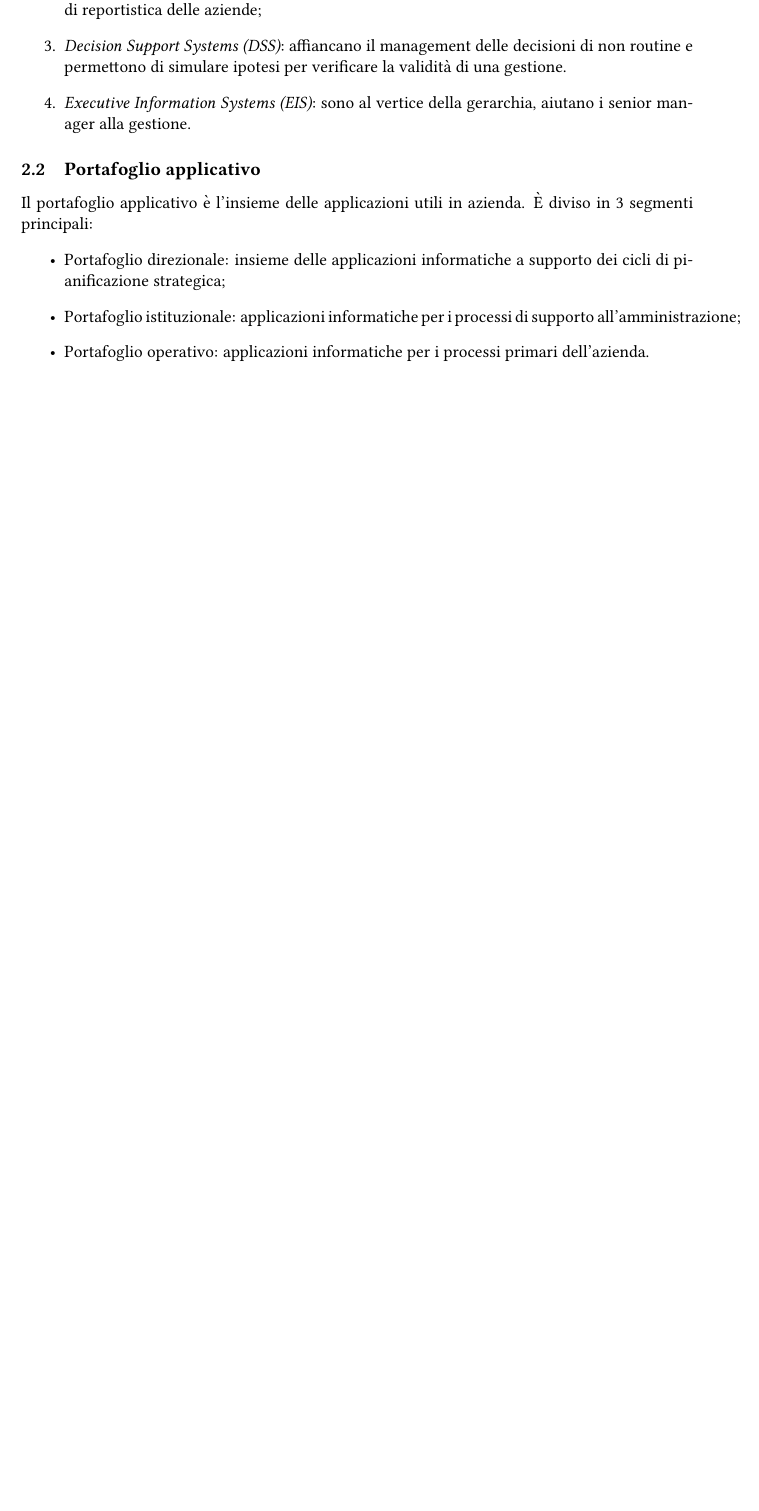
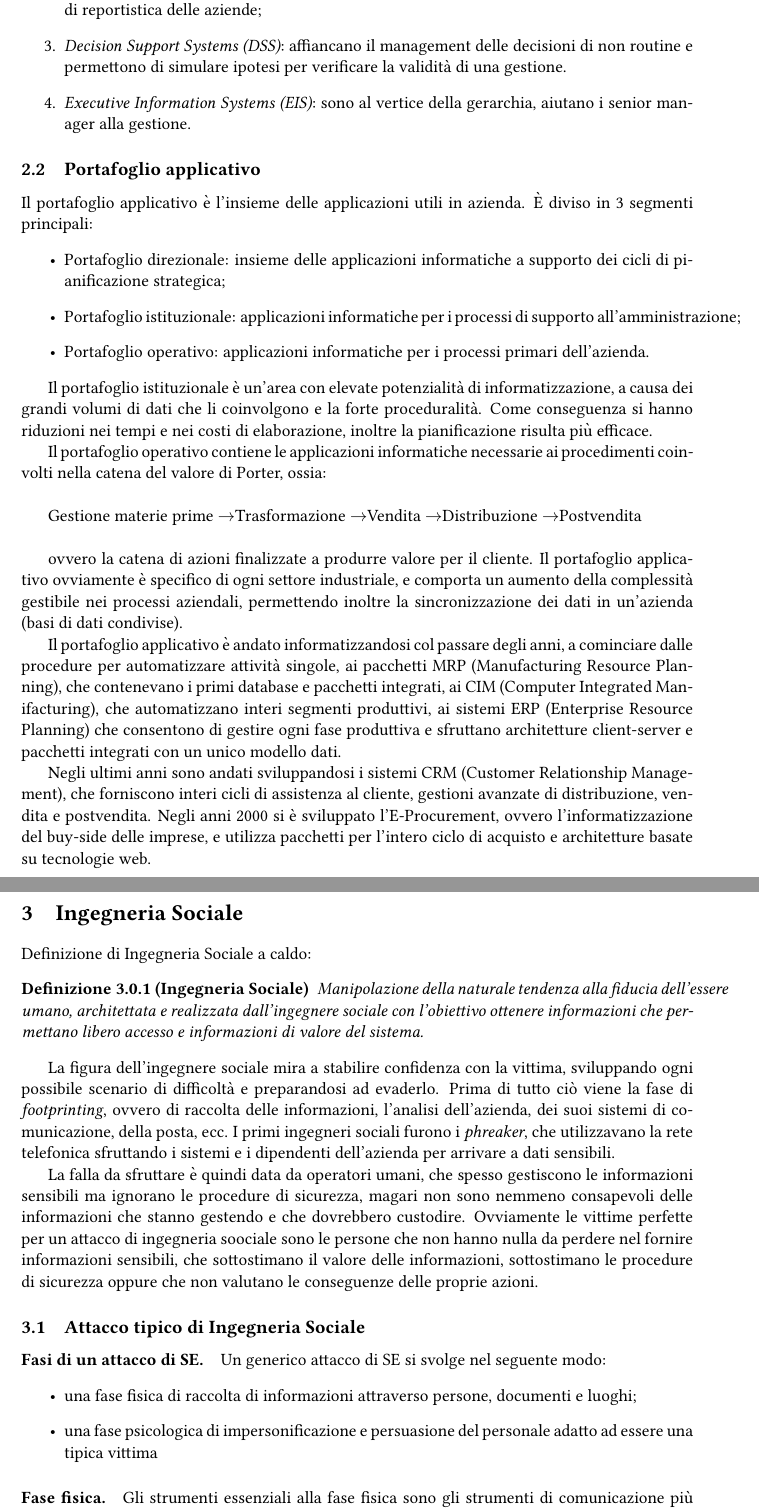
Before and after one commit to sentientmachin3/dispense-info-univr, a LaTeX document (magistrale/sistemi-informativi/sistemi-informativi.tex): part of page 5 of 5 before the commit and two parts of pages 5 and 6 of 6 after it, the two joined at a grey line, cut so that both start at the same text, the shorter picture padded with empty space. Compiled offline with pdfLaTeX.

Commit message:
Ingegneria sociale

```diff
--- a/magistrale/sistemi-informativi/sistemi-informativi.tex
+++ b/magistrale/sistemi-informativi/sistemi-informativi.tex
@@ -23,6 +23,7 @@
 \usetikzlibrary{shapes, arrows}
 
 \newtheorem{definit}{Definizione}[subsection]
+\newcommand{\chainto}{$ \to $}
 
 \begin{document}
 	\clearpage
@@ -150,3 +151,32 @@
 		\item Portafoglio operativo: applicazioni informatiche per i processi primari dell’azienda.
 	\end{itemize}
 
+	Il portafoglio istituzionale è un'area con elevate potenzialità di informatizzazione, a causa dei grandi volumi di dati che li coinvolgono e la forte proceduralità. Come conseguenza si hanno riduzioni nei tempi e nei costi di elaborazione, inoltre la pianificazione risulta più efficace.
+
+	Il portafoglio operativo contiene le applicazioni informatiche necessarie ai procedimenti coinvolti nella catena del valore di Porter, ossia: \\
+
+	Gestione materie prime \chainto Trasformazione \chainto Vendita \chainto Distribuzione \chainto Postvendita \\
+
+	ovvero la catena di azioni finalizzate a produrre valore per il cliente. Il portafoglio applicativo ovviamente è specifico di ogni settore industriale, e comporta un aumento della complessità gestibile nei processi aziendali, permettendo inoltre la sincronizzazione dei dati in un'azienda (basi di dati condivise).
+
+	Il portafoglio applicativo è andato informatizzandosi col passare degli anni, a cominciare dalle procedure per automatizzare attività singole, ai pacchetti MRP (Manufacturing Resource Planning), che contenevano i primi database e pacchetti integrati, ai CIM (Computer Integrated Manifacturing), che automatizzano interi segmenti produttivi, ai sistemi ERP (Enterprise Resource Planning) che consentono di gestire ogni fase produttiva e sfruttano architetture client-server e pacchetti integrati con un unico modello dati.
+
+	Negli ultimi anni sono andati sviluppandosi i sistemi CRM (Customer Relationship Management), che forniscono interi cicli di assistenza al cliente, gestioni avanzate di distribuzione, vendita e postvendita. Negli anni 2000 si è sviluppato l'E-Procurement, ovvero l'informatizzazione del buy-side delle imprese, e utilizza pacchetti per l'intero ciclo di acquisto e architetture basate su tecnologie web.
+
+	\section{Ingegneria Sociale}
+	Definizione di Ingegneria Sociale a caldo:\begin{definit}[Ingegneria Sociale]
+		Manipolazione della naturale tendenza alla fiducia dell’essere umano, architettata e realizzata dall’ingegnere sociale con l’obiettivo ottenere informazioni che permettano libero accesso e informazioni di valore del sistema.
+	\end{definit}
+
+	La figura dell'ingegnere sociale mira a stabilire confidenza con la vittima, sviluppando ogni possibile scenario di difficoltà e preparandosi ad evaderlo. Prima di tutto ciò viene la fase di \textit{footprinting}, ovvero di raccolta delle informazioni, l'analisi dell'azienda, dei suoi sistemi di comunicazione, della posta, ecc. I primi ingegneri sociali furono i \textit{phreaker}, che utilizzavano la rete telefonica sfruttando i sistemi e i dipendenti dell'azienda per arrivare a dati sensibili.
+
+	La falla da sfruttare è quindi data da operatori umani, che spesso gestiscono le informazioni sensibili ma ignorano le procedure di sicurezza, magari non sono nemmeno consapevoli delle informazioni che stanno gestendo e che dovrebbero custodire.
+	Ovviamente le vittime perfette per un attacco di ingegneria soociale sono le persone che non hanno nulla da perdere nel fornire informazioni sensibili, che sottostimano il valore delle informazioni, sottostimano le procedure di sicurezza oppure che non valutano le conseguenze delle proprie azioni.
+
+	\subsection{Attacco tipico di Ingegneria Sociale}
+	\paragraph{Fasi di un attacco di SE.} Un generico attacco di SE si svolge nel seguente modo: \begin{itemize}
+		\item una fase fisica di raccolta di informazioni attraverso persone, documenti e luoghi;
+		\item una fase psicologica di impersonificazione e persuasione del personale adatto ad essere una tipica vittima
+	\end{itemize}
+
+	\paragraph{Fase fisica.} Gli strumenti essenziali alla fase fisica sono gli strumenti di comunicazione più disparati. L'obiettivo di questa fase sono password, server e router, e si possono raggiungere tramite una giusta combo di uso della tecnologia (phishing, lancio di malware, ...) e interazione col personale (truffe telefoniche, dumpster diving, rovistare negli hdd dismessi...).
```
Also changed, not shown: magistrale/sistemi-informativi/sistemi-informativi.pdf, magistrale/sistemi-informativi/sistemi-informativi.tex (11 more changed lines).
